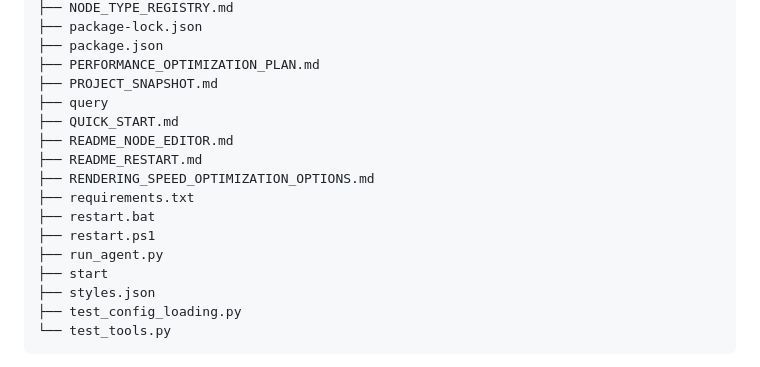
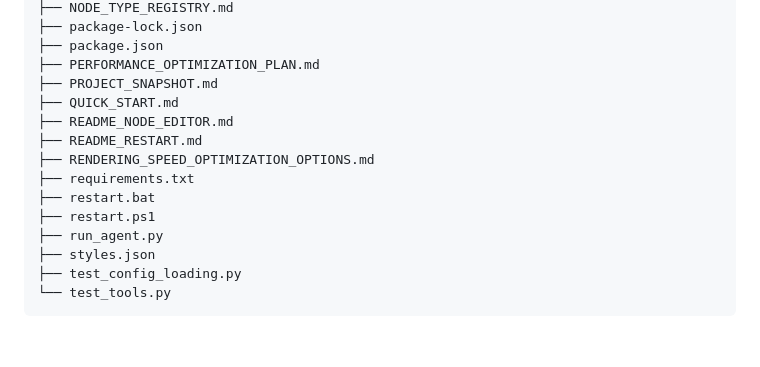
Before and after one commit to clp585/pelli, a Markdown page: PROJECT_SNAPSHOT.md, the part around the change printed below. Drawn GitHub-style; blank space fills up the shorter version.

```diff
--- a/PROJECT_SNAPSHOT.md
+++ b/PROJECT_SNAPSHOT.md
@@ -115,7 +115,6 @@ Standard wiring pattern used in this project:
 ├── package.json
 ├── PERFORMANCE_OPTIMIZATION_PLAN.md
 ├── PROJECT_SNAPSHOT.md
-├── query
 ├── QUICK_START.md
 ├── README_NODE_EDITOR.md
 ├── README_RESTART.md
@@ -124,7 +123,6 @@ Standard wiring pattern used in this project:
 ├── restart.bat
 ├── restart.ps1
 ├── run_agent.py
-├── start
 ├── styles.json
 ├── test_config_loading.py
 └── test_tools.py
```
Also changed, not shown: other parts of PROJECT_SNAPSHOT.md (+1 -1 lines).
